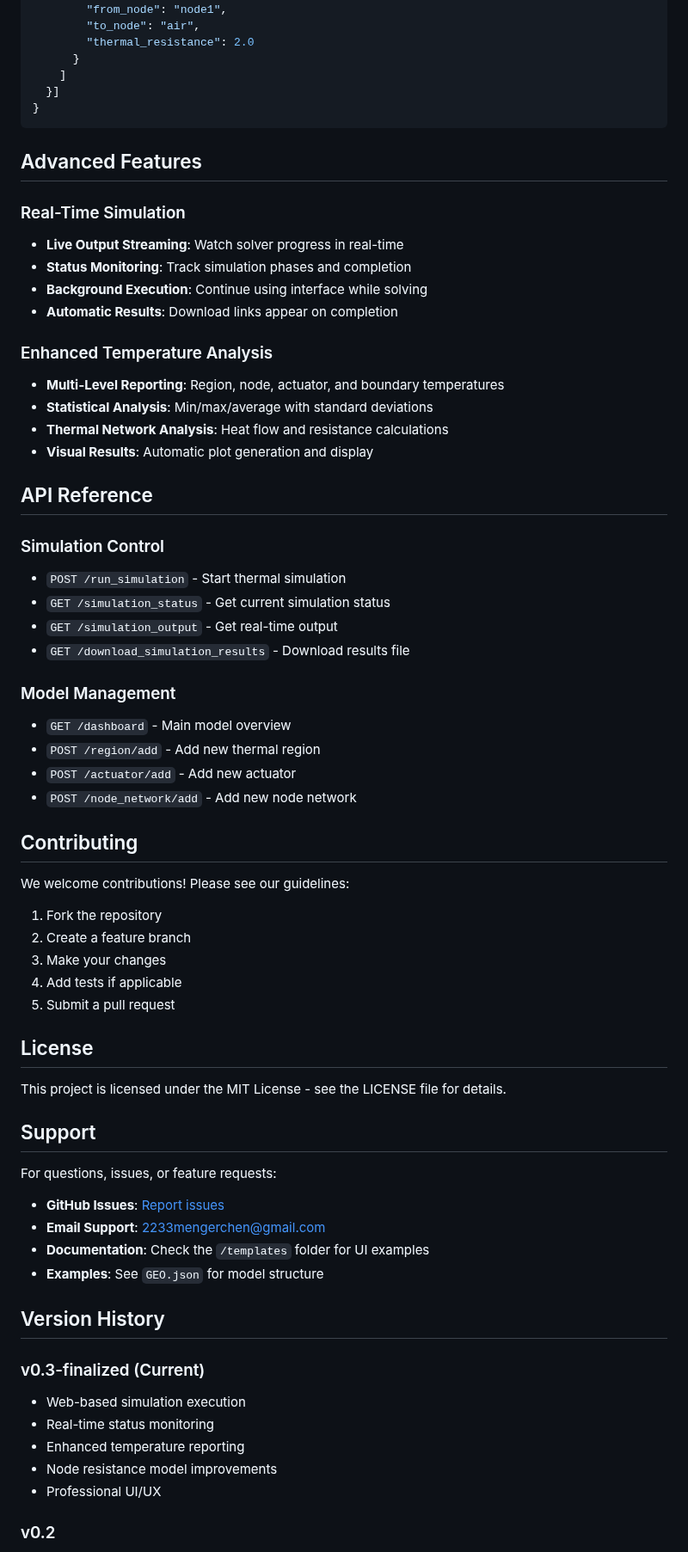
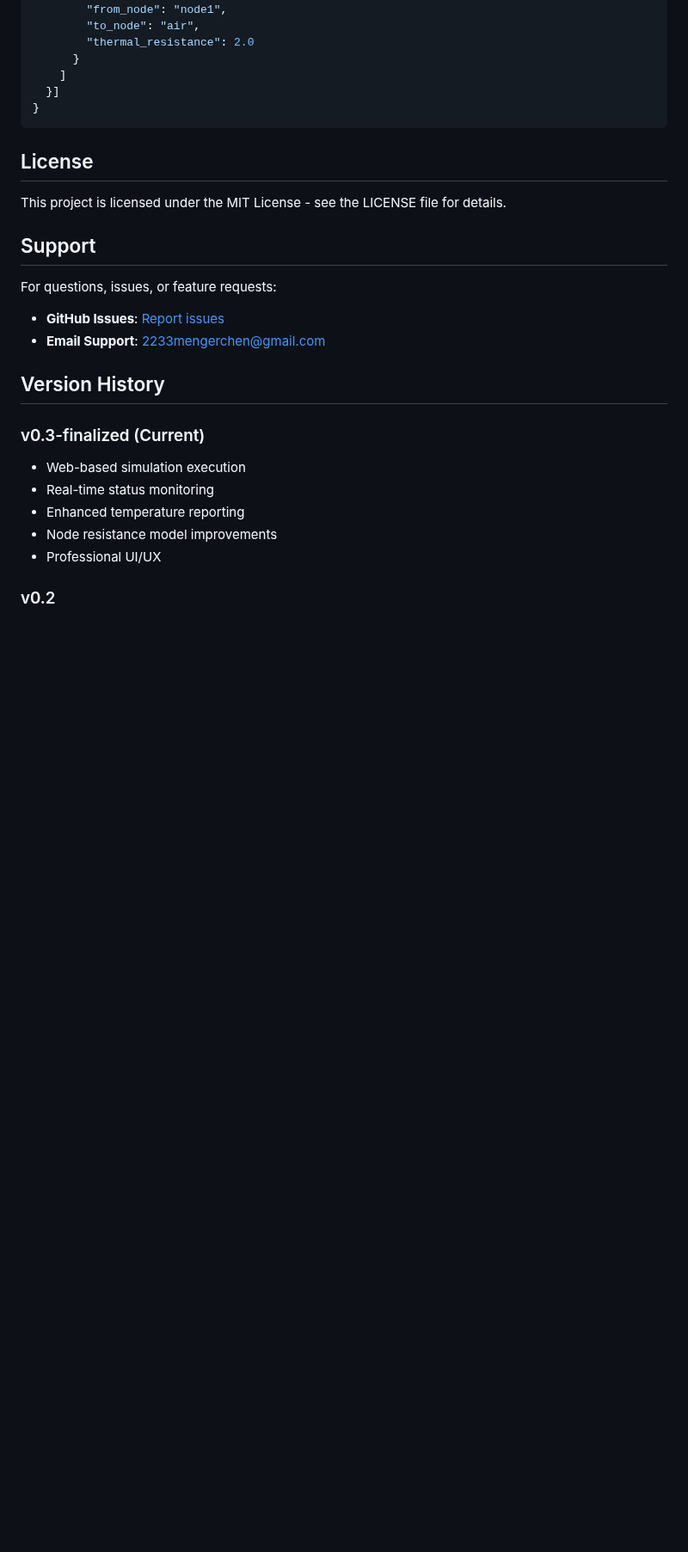
Before and after one commit to Mengero/Figure_ThermalModel, a Markdown page: README.md, the part around one of its changes. Shown at 86% size. Rendered like a GitHub page; blank space fills up the shorter version.

Commit message:
Streamline README: remove detailed sections and promotional content
- Removed detailed feature sections (One-Click Simulation, Enhanced Temperature Reporting, Modern UI)
- Removed Advanced Features section
- Removed API Reference section
- Removed Contributing section
- Removed documentation and examples references from Support
- Removed promotional tagline at the end
- README now focused on essential information only

````diff
--- a/README.md
+++ b/README.md
@@ -168,42 +149,7 @@ Boundary Condition Temperatures:
 }
 ```
 
-## Advanced Features
 
-### Real-Time Simulation
-- **Live Output Streaming**: Watch solver progress in real-time
-- **Status Monitoring**: Track simulation phases and completion
-- **Background Execution**: Continue using interface while solving
-- **Automatic Results**: Download links appear on completion
-
-### Enhanced Temperature Analysis
-- **Multi-Level Reporting**: Region, node, actuator, and boundary temperatures
-- **Statistical Analysis**: Min/max/average with standard deviations
-- **Thermal Network Analysis**: Heat flow and resistance calculations
-- **Visual Results**: Automatic plot generation and display
-
-## API Reference
-
-### Simulation Control
-- `POST /run_simulation` - Start thermal simulation
-- `GET /simulation_status` - Get current simulation status
-- `GET /simulation_output` - Get real-time output
-- `GET /download_simulation_results` - Download results file
-
-### Model Management
-- `GET /dashboard` - Main model overview
-- `POST /region/add` - Add new thermal region
-- `POST /actuator/add` - Add new actuator
-- `POST /node_network/add` - Add new node network
-
-## Contributing
-
-We welcome contributions! Please see our guidelines:
-1. Fork the repository
-2. Create a feature branch
-3. Make your changes
-4. Add tests if applicable
-5. Submit a pull request
 
 ## License
 
@@ -214,8 +160,6 @@ This project is licensed under the MIT License - see the LICENSE file for detail
 For questions, issues, or feature requests:
 - **GitHub Issues**: [Report issues](https://github.com/Mengero/Figure_ThermalModel/issues)
 - **Email Support**: 2233mengerchen@gmail.com
-- **Documentation**: Check the `/templates` folder for UI examples
-- **Examples**: See `GEO.json` for model structure
 
 ## Version History
 
````
Also changed, not shown: other parts of README.md (+0 -23 lines).
